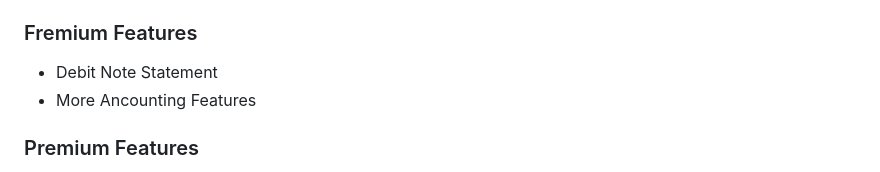
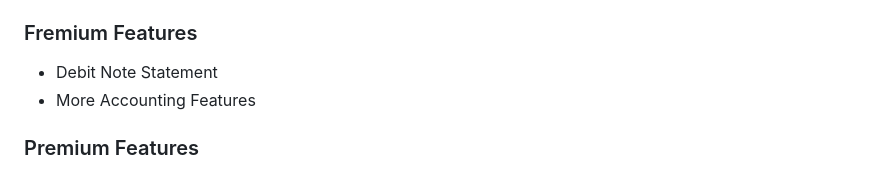
Before and after one commit to anas1412/Fido, a Markdown page: README.md, the part around the change. Drawn GitHub-style.

Commit message:
Updated documentation

```diff
--- a/README.md
+++ b/README.md
@@ -146,7 +146,7 @@ The database seeder will create the following users:
 ### Fremium Features
 
 -   Debit Note Statement
--   More Ancounting Features
+-   More Accounting Features
 
 ### Premium Features
 
```
